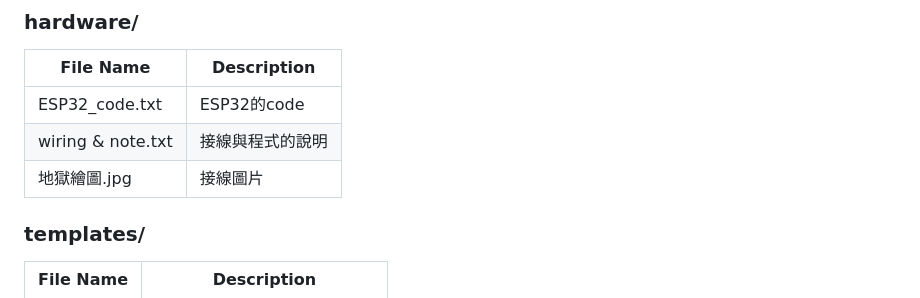
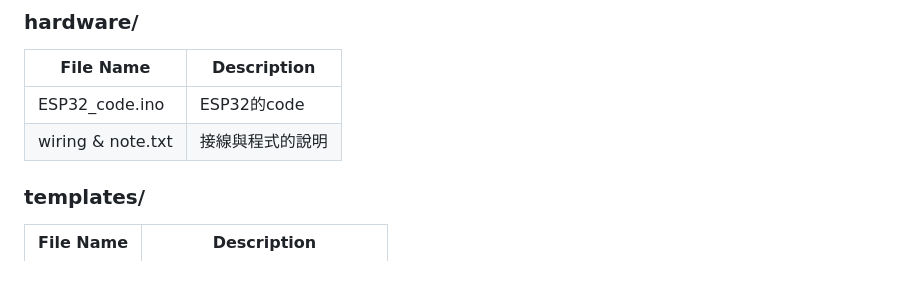
Before and after one commit to Edmond-Yang/Aiot_Project, a Markdown page: README.md, the part around the change. Drawn GitHub-style; blank space fills up the shorter version.

```diff
--- a/README.md
+++ b/README.md
@@ -41,9 +41,8 @@
 
 | File Name                                  | Description                                                   |
 | ------------------------------------------ | --------------------------------------------------------------|
-| ESP32_code.txt                             | ESP32的code                                                   |
+| ESP32_code.ino                             | ESP32的code                                                   |
 | wiring & note.txt                          | 接線與程式的說明                                               |
-| 地獄繪圖.jpg                               | 接線圖片                                               |
 
 ### templates/
 
```
